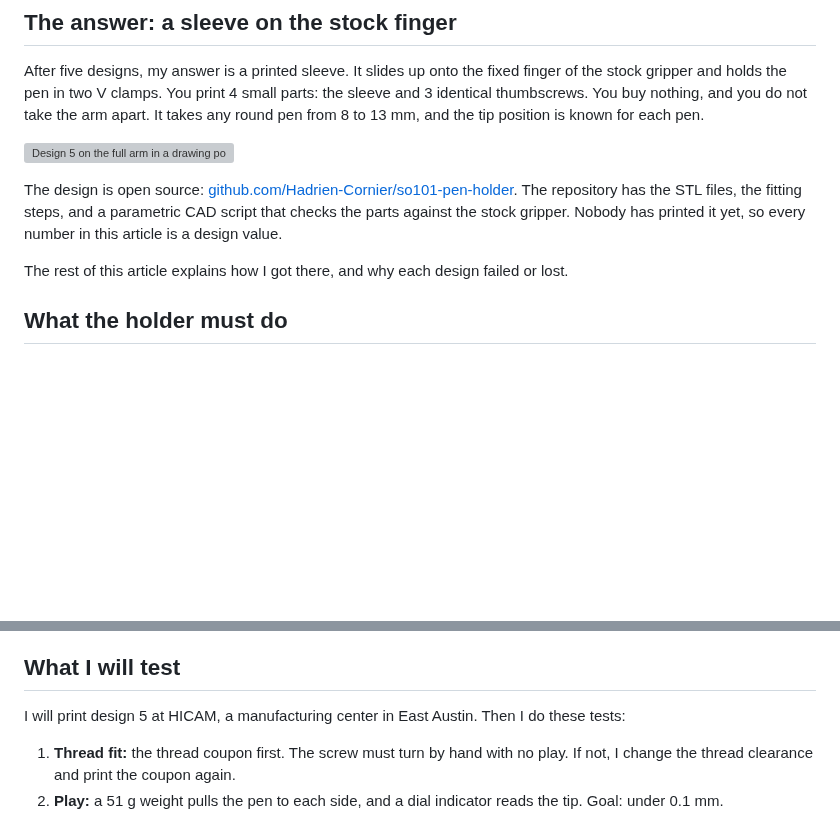
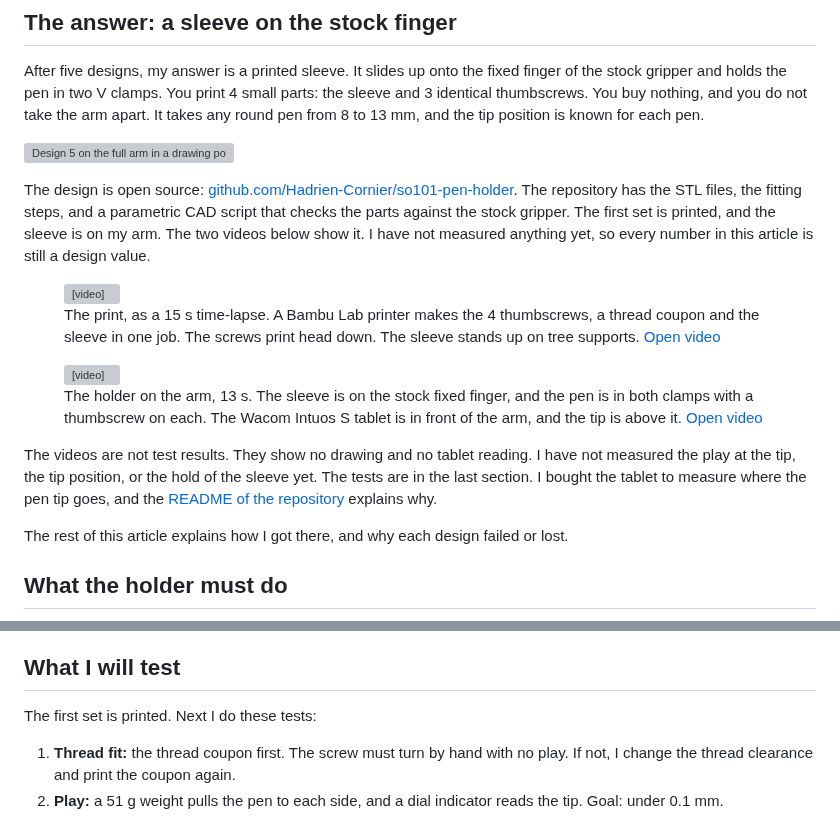
Before and after one commit to Hadrien-Cornier/hadrien-cornier.github.io, a Markdown page: content/robotics/so101-pen-holder.md, 2 parts joined by grey strips. GitHub-like rendering; blank space fills up the shorter version; grey boxes are pictures that could not be loaded.

```diff
--- a/content/robotics/so101-pen-holder.md
+++ b/content/robotics/so101-pen-holder.md
@@ -23,7 +23,26 @@ After five designs, my answer is a printed sleeve. It slides up onto the fixed f
 
 ![Design 5 on the full arm in a drawing pose](/assets/robotics/so101-pen-holder/design5-on-arm.png "Design 5 on the SO-101 model. The blue sleeve is on the stock fixed finger. The pen is vertical, and its tip presses 2 mm into a soft pad under the paper, 240 mm in front of the base.")
 
-The design is open source: [github.com/Hadrien-Cornier/so101-pen-holder](https://github.com/Hadrien-Cornier/so101-pen-holder). The repository has the STL files, the fitting steps, and a parametric CAD script that checks the parts against the stock gripper. Nobody has printed it yet, so every number in this article is a design value.
+The design is open source: [github.com/Hadrien-Cornier/so101-pen-holder](https://github.com/Hadrien-Cornier/so101-pen-holder). The repository has the STL files, the fitting steps, and a parametric CAD script that checks the parts against the stock gripper. The first set is printed, and the sleeve is on my arm. The two videos below show it. I have not measured anything yet, so every number in this article is still a design value.
+
+<div class="video-mixed">
+<figure>
+<video controls muted playsinline preload="metadata" poster="/assets/robotics/so101-pen-holder/first-print-timelapse-poster.jpg" aria-label="Time-lapse of the print: four thumbscrews, a thread coupon and the sleeve grow on the bed of a printer. The sleeve stands up on tree supports.">
+<source src="/assets/robotics/so101-pen-holder/first-print-timelapse.mp4" type="video/mp4">
+<a href="/assets/robotics/so101-pen-holder/first-print-timelapse.mp4">Watch the video</a>
+</video>
+<figcaption>The print, as a 15 s time-lapse. A Bambu Lab printer makes the 4 thumbscrews, a thread coupon and the sleeve in one job. The screws print head down. The sleeve stands up on tree supports. <a class="video-link" href="/assets/robotics/so101-pen-holder/first-print-timelapse.mp4">Open video</a></figcaption>
+</figure>
+<figure class="portrait">
+<video controls muted playsinline preload="metadata" poster="/assets/robotics/so101-pen-holder/on-the-arm-poster.jpg" aria-label="The printed sleeve on the stock fixed finger of the SO-101, with a pen in both clamps, and the Wacom Intuos S tablet in front of the arm.">
+<source src="/assets/robotics/so101-pen-holder/on-the-arm.mp4" type="video/mp4">
+<a href="/assets/robotics/so101-pen-holder/on-the-arm.mp4">Watch the video</a>
+</video>
+<figcaption>The holder on the arm, 13 s. The sleeve is on the stock fixed finger, and the pen is in both clamps with a thumbscrew on each. The Wacom Intuos S tablet is in front of the arm, and the tip is above it. <a class="video-link" href="/assets/robotics/so101-pen-holder/on-the-arm.mp4">Open video</a></figcaption>
+</figure>
+</div>
+
+The videos are not test results. They show no drawing and no tablet reading. I have not measured the play at the tip, the tip position, or the hold of the sleeve yet. The tests are in the last section. I bought the tablet to measure where the pen tip goes, and the [README of the repository](https://github.com/Hadrien-Cornier/so101-pen-holder#measure-the-tip-with-a-wacom-tablet) explains why.
 
 The rest of this article explains how I got there, and why each design failed or lost.
 
@@ -211,7 +230,7 @@ The public repository has a standalone version of the design 5 script. In a new
 
 ## What I will test
 
-I will print design 5 at HICAM, a manufacturing center in East Austin. Then I do these tests:
+The first set is printed. Next I do these tests:
 
 1. **Thread fit:** the thread coupon first. The screw must turn by hand with no play. If not, I change the thread clearance and print the coupon again.
 2. **Play:** a 51 g weight pulls the pen to each side, and a dial indicator reads the tip. Goal: under 0.1 mm.
```
Also changed, not shown: other parts of content/robotics/so101-pen-holder.md (+1 -1 lines), assets/robotics/so101-pen-holder/first-print-timelapse-poster.jpg (added), assets/robotics/so101-pen-holder/on-the-arm-poster.jpg (added), 15 other files.
